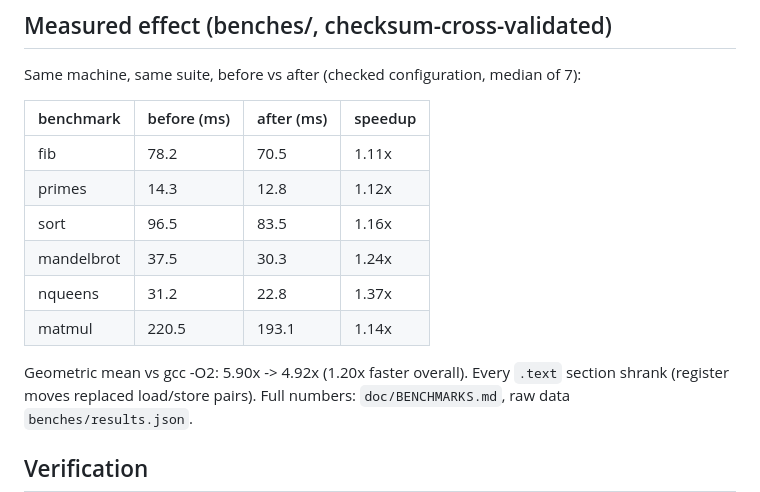
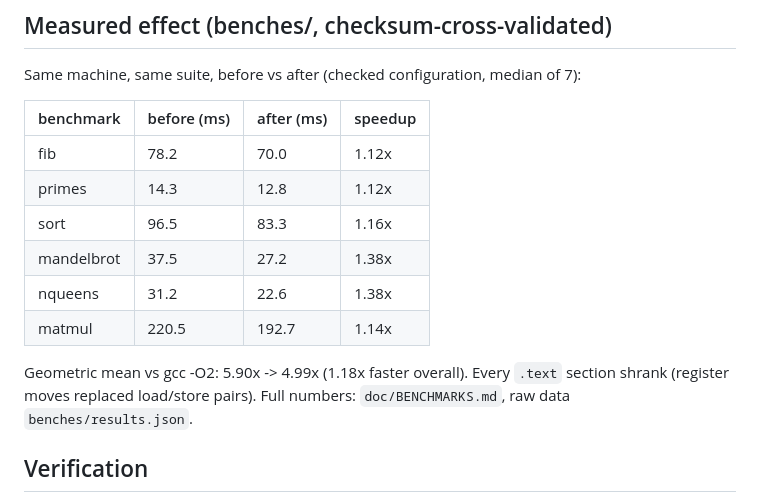
Before and after one commit to axiomzero0/Planck, a Markdown page: .cep/evidence/regalloc-PLK-012-stage1.md, the part around the change. GitHub-like rendering.

```diff
--- a/.cep/evidence/regalloc-PLK-012-stage1.md
+++ b/.cep/evidence/regalloc-PLK-012-stage1.md
@@ -27,14 +27,14 @@ Same machine, same suite, before vs after (checked configuration, median of 7):
 
 | benchmark | before (ms) | after (ms) | speedup |
 |---|---|---|---|
-| fib | 78.2 | 70.5 | 1.11x |
+| fib | 78.2 | 70.0 | 1.12x |
 | primes | 14.3 | 12.8 | 1.12x |
-| sort | 96.5 | 83.5 | 1.16x |
-| mandelbrot | 37.5 | 30.3 | 1.24x |
-| nqueens | 31.2 | 22.8 | 1.37x |
-| matmul | 220.5 | 193.1 | 1.14x |
+| sort | 96.5 | 83.3 | 1.16x |
+| mandelbrot | 37.5 | 27.2 | 1.38x |
+| nqueens | 31.2 | 22.6 | 1.38x |
+| matmul | 220.5 | 192.7 | 1.14x |
 
-Geometric mean vs gcc -O2: 5.90x -> 4.92x (1.20x faster overall). Every
+Geometric mean vs gcc -O2: 5.90x -> 4.99x (1.18x faster overall). Every
 `.text` section shrank (register moves replaced load/store pairs). Full
 numbers: `doc/BENCHMARKS.md`, raw data `benches/results.json`.
 
```
Also changed, not shown: .cep/tickets.md (+1 -1 lines), doc/BENCHMARKS.md (+19 -19 lines), doc/benchmarks.png, 2 other files.
